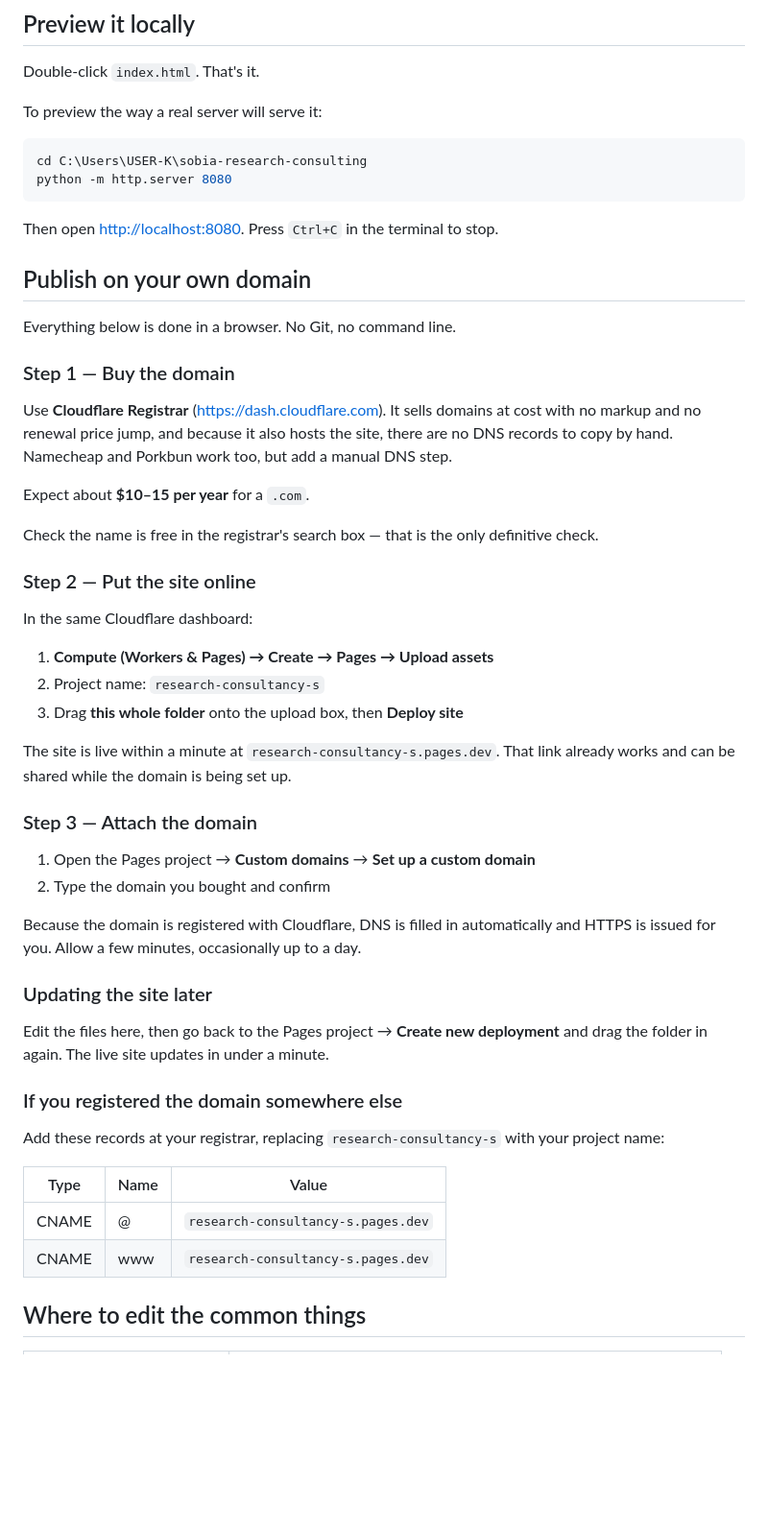
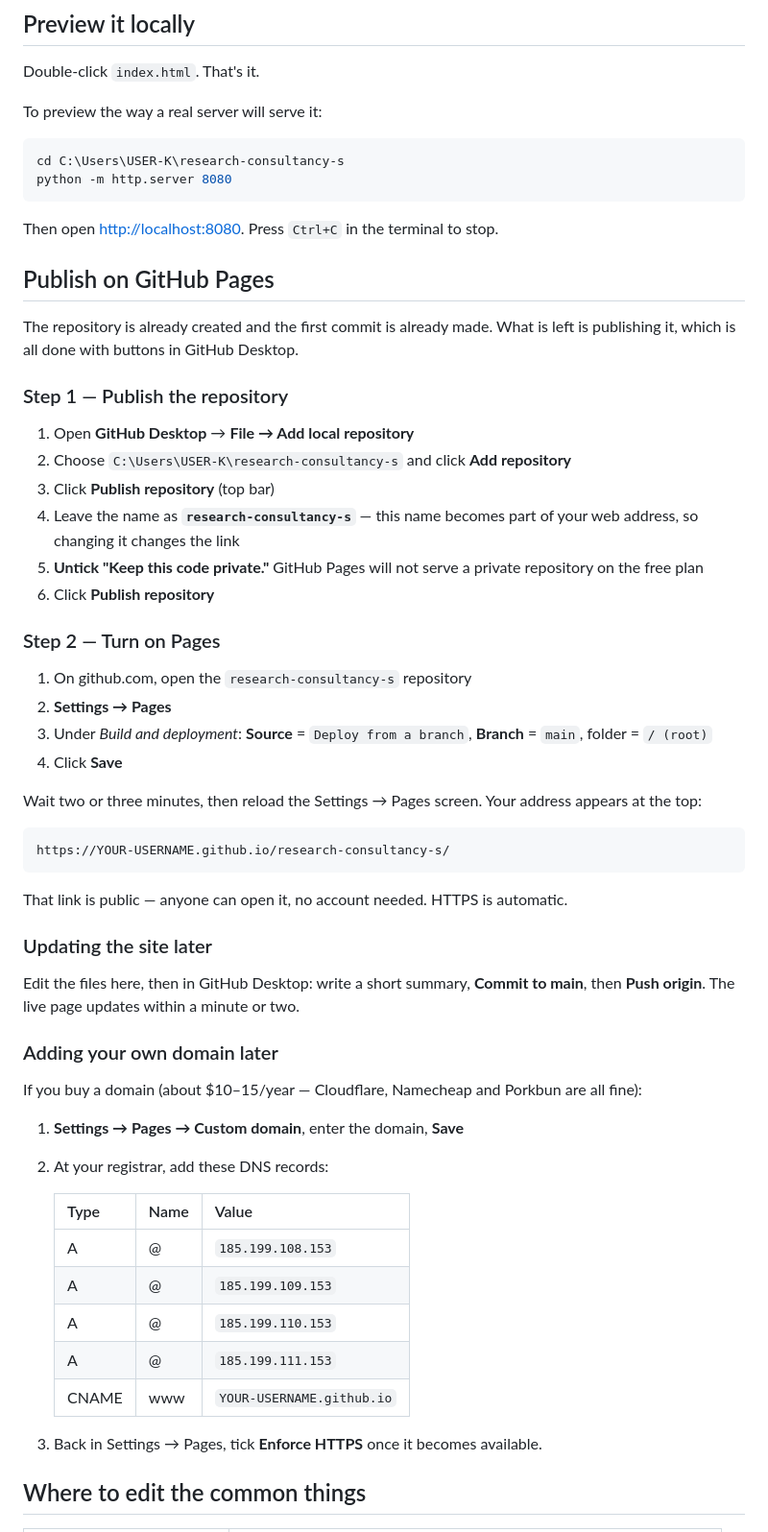
Before and after one commit to research-consultancy-s/research-consultancy-s.github.io, a Markdown page: README.md, the part around the change. Shown at 96% size. Rendered like a GitHub page; blank space fills up the shorter version.

Commit message:
Document GitHub Pages deployment steps
Co-Authored-By: Claude Opus 5 <noreply@anthropic.com>

````diff
--- a/README.md
+++ b/README.md
@@ -17,58 +17,66 @@ Double-click `index.html`. That's it.
 To preview the way a real server will serve it:
 
 ```powershell
-cd C:\Users\USER-K\sobia-research-consulting
+cd C:\Users\USER-K\research-consultancy-s
 python -m http.server 8080
 ```
 
 Then open <http://localhost:8080>. Press `Ctrl+C` in the terminal to stop.
 
-## Publish on your own domain
+## Publish on GitHub Pages
 
-Everything below is done in a browser. No Git, no command line.
+The repository is already created and the first commit is already made. What is left is
+publishing it, which is all done with buttons in GitHub Desktop.
 
-### Step 1 — Buy the domain
+### Step 1 — Publish the repository
 
-Use **Cloudflare Registrar** (<https://dash.cloudflare.com>). It sells domains at cost with
-no markup and no renewal price jump, and because it also hosts the site, there are no DNS
-records to copy by hand. Namecheap and Porkbun work too, but add a manual DNS step.
+1. Open **GitHub Desktop** → **File → Add local repository**
+2. Choose `C:\Users\USER-K\research-consultancy-s` and click **Add repository**
+3. Click **Publish repository** (top bar)
+4. Leave the name as **`research-consultancy-s`** — this name becomes part of your web
+   address, so changing it changes the link
+5. **Untick "Keep this code private."** GitHub Pages will not serve a private repository
+   on the free plan
+6. Click **Publish repository**
 
-Expect about **$10–15 per year** for a `.com`.
+### Step 2 — Turn on Pages
 
-Check the name is free in the registrar's search box — that is the only definitive check.
+1. On github.com, open the `research-consultancy-s` repository
+2. **Settings → Pages**
+3. Under *Build and deployment*: **Source** = `Deploy from a branch`,
+   **Branch** = `main`, folder = `/ (root)`
+4. Click **Save**
 
-### Step 2 — Put the site online
+Wait two or three minutes, then reload the Settings → Pages screen. Your address appears
+at the top:
 
-In the same Cloudflare dashboard:
+```
+https://YOUR-USERNAME.github.io/research-consultancy-s/
+```
 
-1. **Compute (Workers & Pages) → Create → Pages → Upload assets**
-2. Project name: `research-consultancy-s`
-3. Drag **this whole folder** onto the upload box, then **Deploy site**
-
-The site is live within a minute at `research-consultancy-s.pages.dev`. That link already
-works and can be shared while the domain is being set up.
-
-### Step 3 — Attach the domain
-
-1. Open the Pages project → **Custom domains** → **Set up a custom domain**
-2. Type the domain you bought and confirm
-
-Because the domain is registered with Cloudflare, DNS is filled in automatically and HTTPS
-is issued for you. Allow a few minutes, occasionally up to a day.
+That link is public — anyone can open it, no account needed. HTTPS is automatic.
 
 ### Updating the site later
 
-Edit the files here, then go back to the Pages project → **Create new deployment** and drag
-the folder in again. The live site updates in under a minute.
+Edit the files here, then in GitHub Desktop: write a short summary, **Commit to main**,
+then **Push origin**. The live page updates within a minute or two.
 
-### If you registered the domain somewhere else
+### Adding your own domain later
 
-Add these records at your registrar, replacing `research-consultancy-s` with your project name:
+If you buy a domain (about $10–15/year — Cloudflare, Namecheap and Porkbun are all fine):
 
-| Type  | Name | Value |
-|-------|------|-------|
-| CNAME | @    | `research-consultancy-s.pages.dev` |
-| CNAME | www  | `research-consultancy-s.pages.dev` |
+1. **Settings → Pages → Custom domain**, enter the domain, **Save**
+2. At your registrar, add these DNS records:
+
+   | Type  | Name | Value |
+   |-------|------|-------|
+   | A     | @    | `185.199.108.153` |
+   | A     | @    | `185.199.109.153` |
+   | A     | @    | `185.199.110.153` |
+   | A     | @    | `185.199.111.153` |
+   | CNAME | www  | `YOUR-USERNAME.github.io` |
+
+3. Back in Settings → Pages, tick **Enforce HTTPS** once it becomes available.
 
 ## Where to edit the common things
 
````
